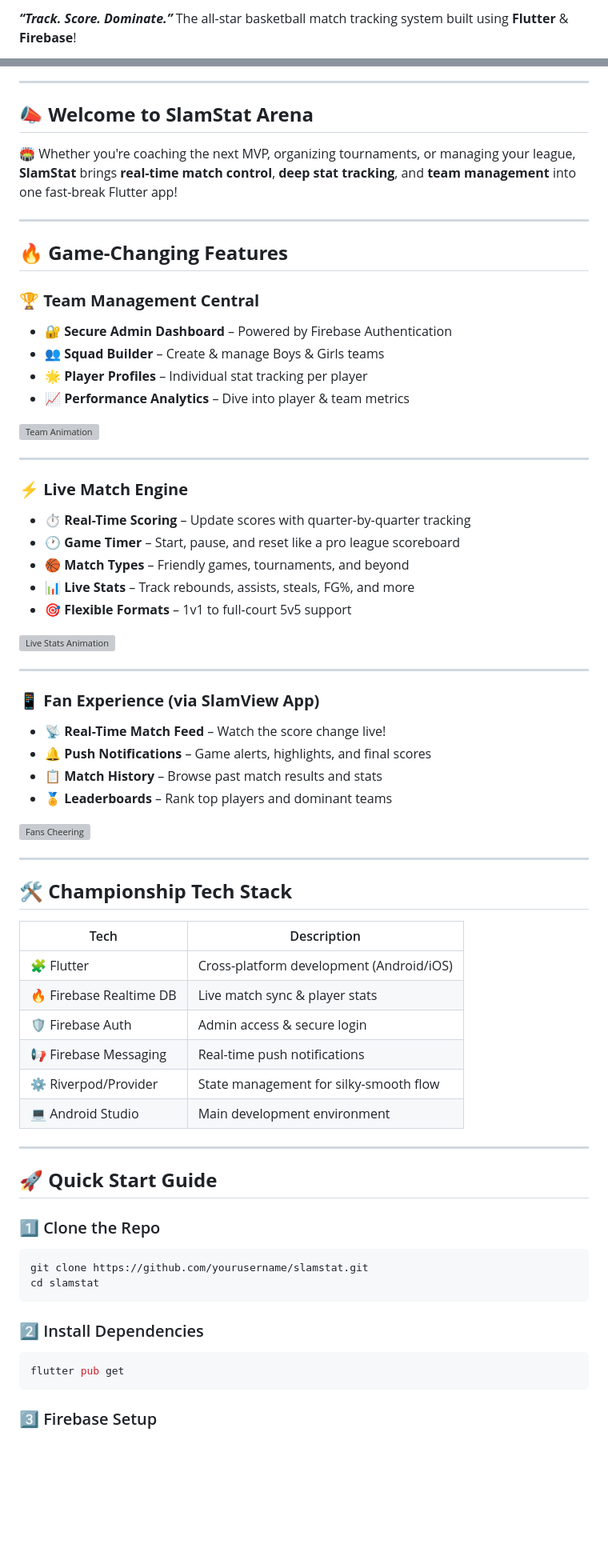
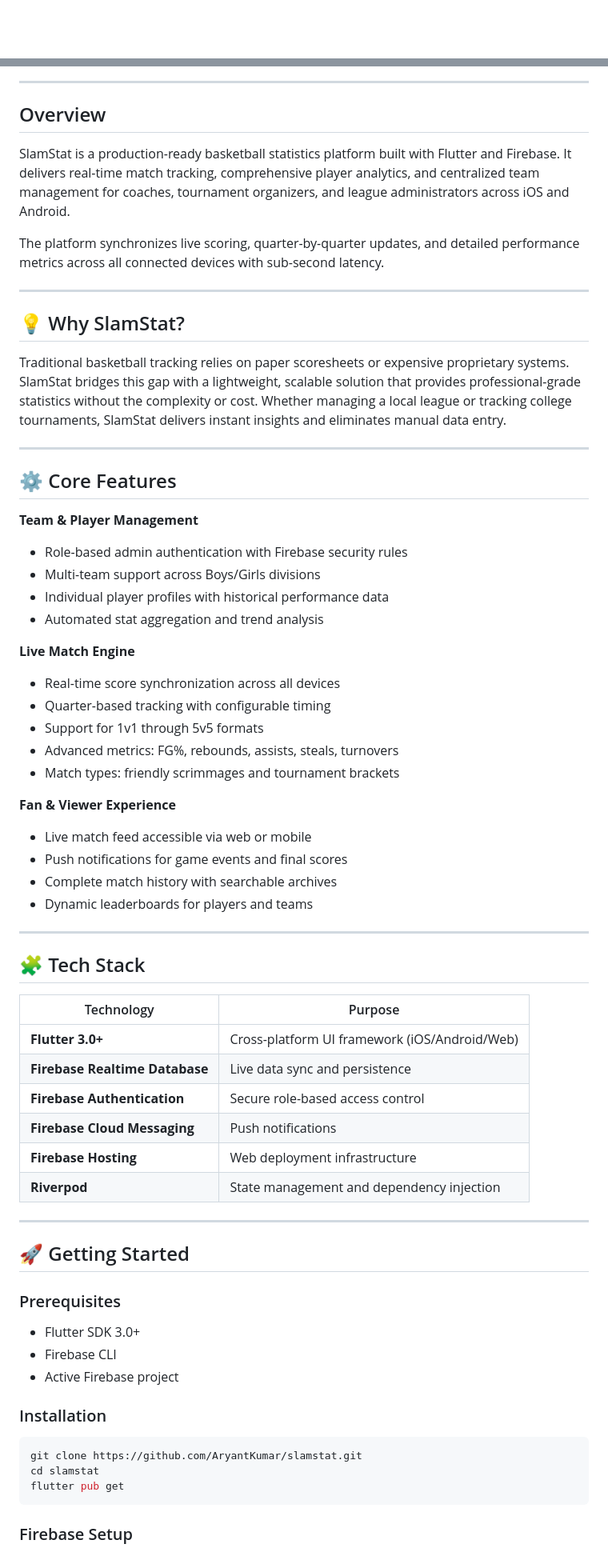
Before and after one commit to AryantKumar/slamstat, a Markdown page: README.md, 2 parts joined by grey strips. Shown at 80% size. Rendered like a GitHub page; blank space fills up the shorter version; grey boxes are pictures that could not be loaded.

Commit message:
Revise README for improved clarity and detail
Updated the README to enhance project overview and features.

````diff
--- a/README.md
+++ b/README.md
@@ -4,4 +11,3 @@
 
-***“Track. Score. Dominate.”***
-The all-star basketball match tracking system built using **Flutter** & **Firebase**!
+<div align="center">
 
@@ -9,75 +17,70 @@ The all-star basketball match tracking system built using **Flutter** & **Fireba
 
 ---
 
-## 📣 **Welcome to SlamStat Arena**
+## Overview
 
-🏟️ Whether you're coaching the next MVP, organizing tournaments, or managing your league, **SlamStat** brings **real-time match control**, **deep stat tracking**, and **team management** into one fast-break Flutter app!
+SlamStat is a production-ready basketball statistics platform built with Flutter and Firebase. It delivers real-time match tracking, comprehensive player analytics, and centralized team management for coaches, tournament organizers, and league administrators across iOS and Android.
+
+The platform synchronizes live scoring, quarter-by-quarter updates, and detailed performance metrics across all connected devices with sub-second latency.
 
 ---
 
-## 🔥 **Game-Changing Features**
+## 💡 Why SlamStat?
 
-### 🏆 **Team Management Central**
-
-* 🔐 **Secure Admin Dashboard** – Powered by Firebase Authentication
-* 👥 **Squad Builder** – Create & manage Boys & Girls teams
-* 🌟 **Player Profiles** – Individual stat tracking per player
-* 📈 **Performance Analytics** – Dive into player & team metrics
-
-![Team Animation](https://media.tenor.com/0qIdL9WfrqgAAAAC/basketball-team.gif)
+Traditional basketball tracking relies on paper scoresheets or expensive proprietary systems. SlamStat bridges this gap with a lightweight, scalable solution that provides professional-grade statistics without the complexity or cost. Whether managing a local league or tracking college tournaments, SlamStat delivers instant insights and eliminates manual data entry.
 
 ---
 
-### ⚡ **Live Match Engine**
+## ⚙️ Core Features
 
-* ⏱️ **Real-Time Scoring** – Update scores with quarter-by-quarter tracking
-* 🕐 **Game Timer** – Start, pause, and reset like a pro league scoreboard
-* 🏀 **Match Types** – Friendly games, tournaments, and beyond
-* 📊 **Live Stats** – Track rebounds, assists, steals, FG%, and more
-* 🎯 **Flexible Formats** – 1v1 to full-court 5v5 support
+**Team & Player Management**
+- Role-based admin authentication with Firebase security rules
+- Multi-team support across Boys/Girls divisions
+- Individual player profiles with historical performance data
+- Automated stat aggregation and trend analysis
 
-![Live Stats Animation](https://media.tenor.com/WwQosYOa2NsAAAAC/basketball-scoreboard.gif)
+**Live Match Engine**
+- Real-time score synchronization across all devices
+- Quarter-based tracking with configurable timing
+- Support for 1v1 through 5v5 formats
+- Advanced metrics: FG%, rebounds, assists, steals, turnovers
+- Match types: friendly scrimmages and tournament brackets
+
+**Fan & Viewer Experience**
+- Live match feed accessible via web or mobile
+- Push notifications for game events and final scores
+- Complete match history with searchable archives
+- Dynamic leaderboards for players and teams
 
 ---
 
-### 📱 **Fan Experience (via SlamView App)**
+## 🧩 Tech Stack
 
-* 📡 **Real-Time Match Feed** – Watch the score change live!
-* 🔔 **Push Notifications** – Game alerts, highlights, and final scores
-* 📋 **Match History** – Browse past match results and stats
-* 🏅 **Leaderboards** – Rank top players and dominant teams
-
-![Fans Cheering](https://media.tenor.com/Fk9aIAOWXiYAAAAC/fans-basketball.gif)
+| Technology | Purpose |
+|------------|---------|
+| **Flutter 3.0+** | Cross-platform UI framework (iOS/Android/Web) |
+| **Firebase Realtime Database** | Live data sync and persistence |
+| **Firebase Authentication** | Secure role-based access control |
+| **Firebase Cloud Messaging** | Push notifications |
+| **Firebase Hosting** | Web deployment infrastructure |
+| **Riverpod** | State management and dependency injection |
 
 ---
 
-## 🛠️ **Championship Tech Stack**
+## 🚀 Getting Started
 
-| Tech                    | Description                              |
-| ----------------------- | ---------------------------------------- |
-| 🧩 Flutter              | Cross-platform development (Android/iOS) |
-| 🔥 Firebase Realtime DB | Live match sync & player stats           |
-| 🛡️ Firebase Auth       | Admin access & secure login              |
-| 📢 Firebase Messaging   | Real-time push notifications             |
-| ⚙️ Riverpod/Provider    | State management for silky-smooth flow   |
-| 💻 Android Studio       | Main development environment             |
+### Prerequisites
+- Flutter SDK 3.0+
+- Firebase CLI
+- Active Firebase project
 
----
-
-## 🚀 **Quick Start Guide**
-
-### 1️⃣ Clone the Repo
+### Installation
 
 ```bash
-git clone https://github.com/yourusername/slamstat.git
+git clone https://github.com/AryantKumar/slamstat.git
 cd slamstat
-```
-
-### 2️⃣ Install Dependencies
-
-```bash
 flutter pub get
 ```
 
-### 3️⃣ Firebase Setup
+### Firebase Setup
 
````
Also changed, not shown: other parts of README.md (+93 -75 lines).
